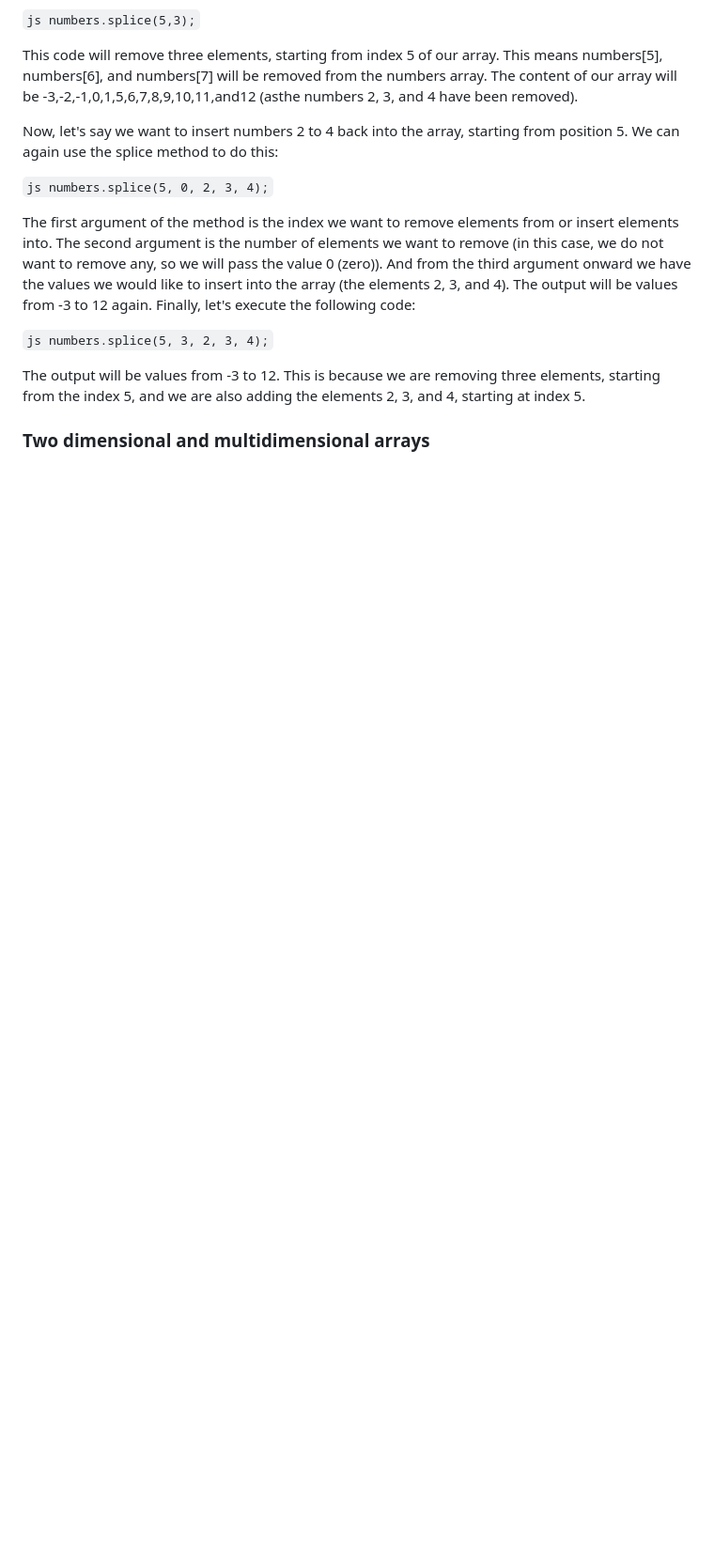
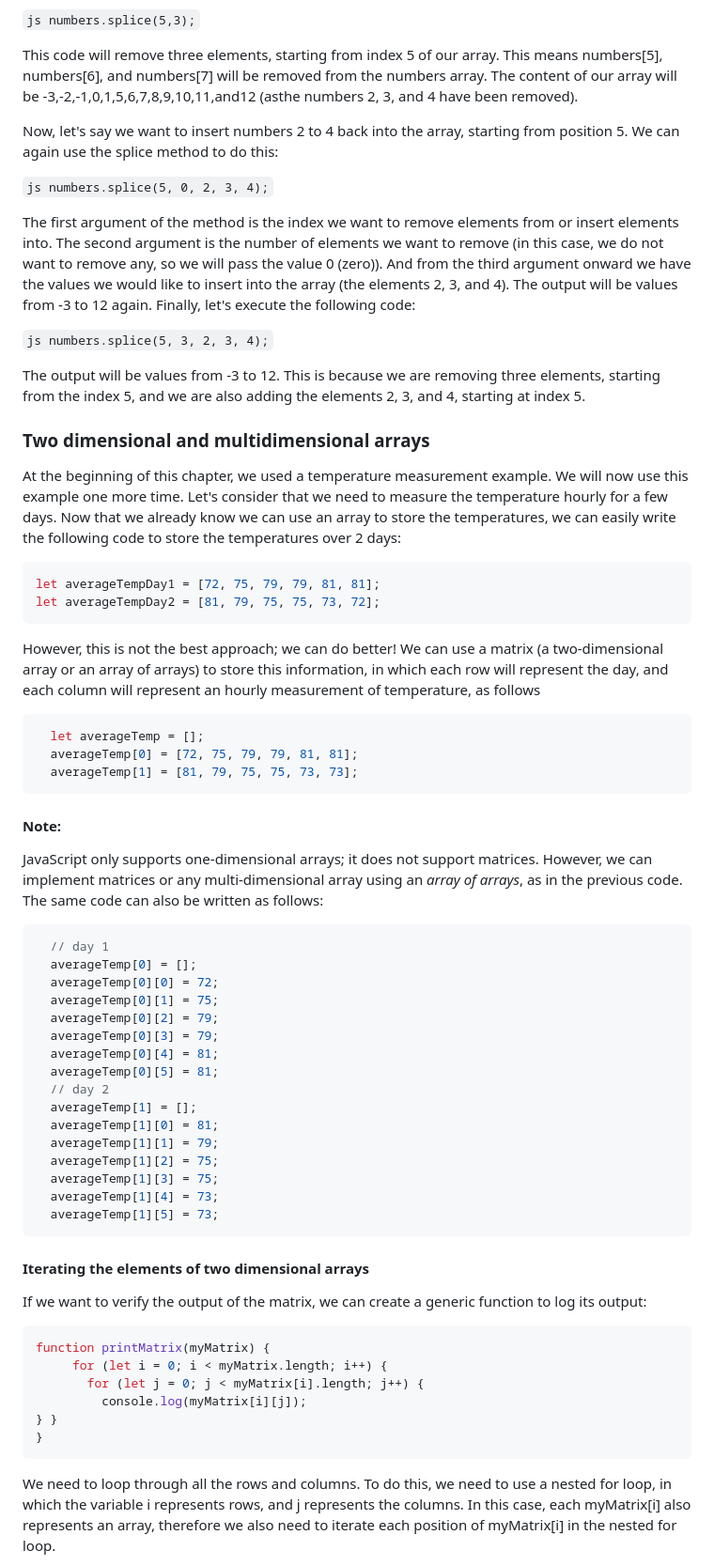
Before and after one commit to juanessaavedra/javascript_documentation, a Markdown page: Data-structures/array/ARRAY.md, the part around the change printed below. Shown: that part at 94% size. GitHub-like rendering; blank space fills up the shorter version.

Commit message:
Update README Array

````diff
--- a/Data-structures/array/ARRAY.md
+++ b/Data-structures/array/ARRAY.md
@@ -228,3 +228,55 @@ The output will be values from -3 to 12. This is because we are removing three e
 
 
 ### Two dimensional and multidimensional arrays
+
+At the beginning of this chapter, we used a temperature measurement example. We will now use this example one more time. Let's consider that we need to measure the temperature hourly for a few days. Now that we already know we can use an array to store the temperatures, we can easily write the following code to store the temperatures over 2 days:
+
+```js
+let averageTempDay1 = [72, 75, 79, 79, 81, 81];
+let averageTempDay2 = [81, 79, 75, 75, 73, 72];
+ ```
+
+ However, this is not the best approach; we can do better! We can use a matrix (a two-dimensional array or an array of arrays) to store this information, in which each row will represent the day, and each column will represent an hourly measurement of temperature, as follows
+
+ ```js
+   let averageTemp = [];
+   averageTemp[0] = [72, 75, 79, 79, 81, 81];
+   averageTemp[1] = [81, 79, 75, 75, 73, 73];
+ ```
+
+ #### Note:
+ JavaScript only supports one-dimensional arrays; it does not support matrices. However, we can implement matrices or any multi-dimensional array using an *array of arrays*, as in the previous code. The same code can also be written as follows:
+
+ ```js
+   // day 1
+   averageTemp[0] = [];
+   averageTemp[0][0] = 72;
+   averageTemp[0][1] = 75;
+   averageTemp[0][2] = 79;
+   averageTemp[0][3] = 79;
+   averageTemp[0][4] = 81;
+   averageTemp[0][5] = 81;
+   // day 2
+   averageTemp[1] = [];
+   averageTemp[1][0] = 81;
+   averageTemp[1][1] = 79;
+   averageTemp[1][2] = 75;
+   averageTemp[1][3] = 75;
+   averageTemp[1][4] = 73;
+   averageTemp[1][5] = 73;
+ ```
+
+#### Iterating the elements of two dimensional arrays
+If we want to verify the output of the matrix, we can create a generic function to log its output:
+
+```js
+function printMatrix(myMatrix) {
+     for (let i = 0; i < myMatrix.length; i++) {
+       for (let j = 0; j < myMatrix[i].length; j++) {
+         console.log(myMatrix[i][j]);
+} }
+}
+```
+
+We need to loop through all the rows and columns. To do this, we need to use a nested for loop, in which the variable i represents rows, and j represents the columns. In this case, each myMatrix[i] also represents an array, therefore we also need to iterate each position of myMatrix[i] in the nested for loop.
+
````
Also changed, not shown: other parts of Data-structures/array/ARRAY.md (+33 -0 lines).
